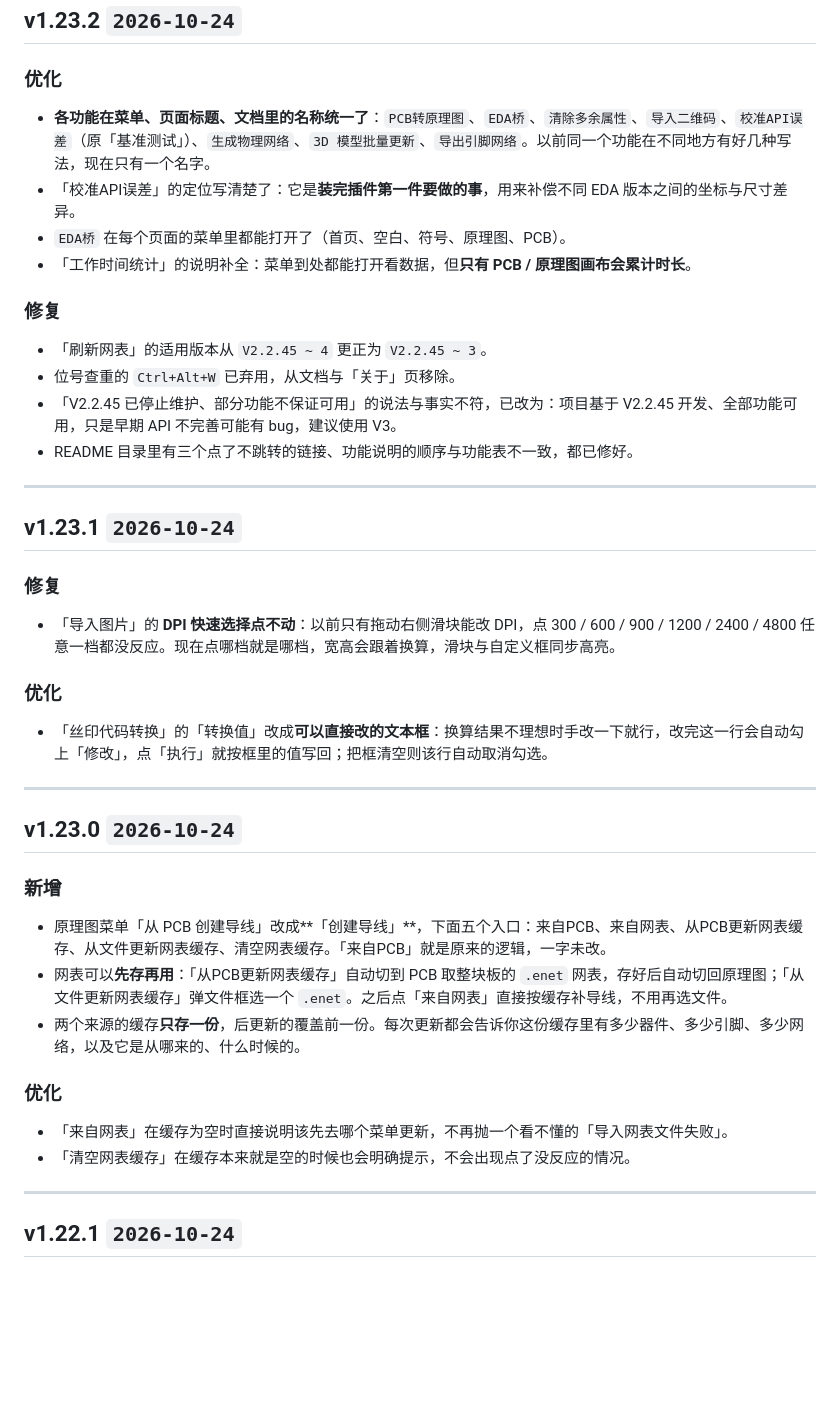
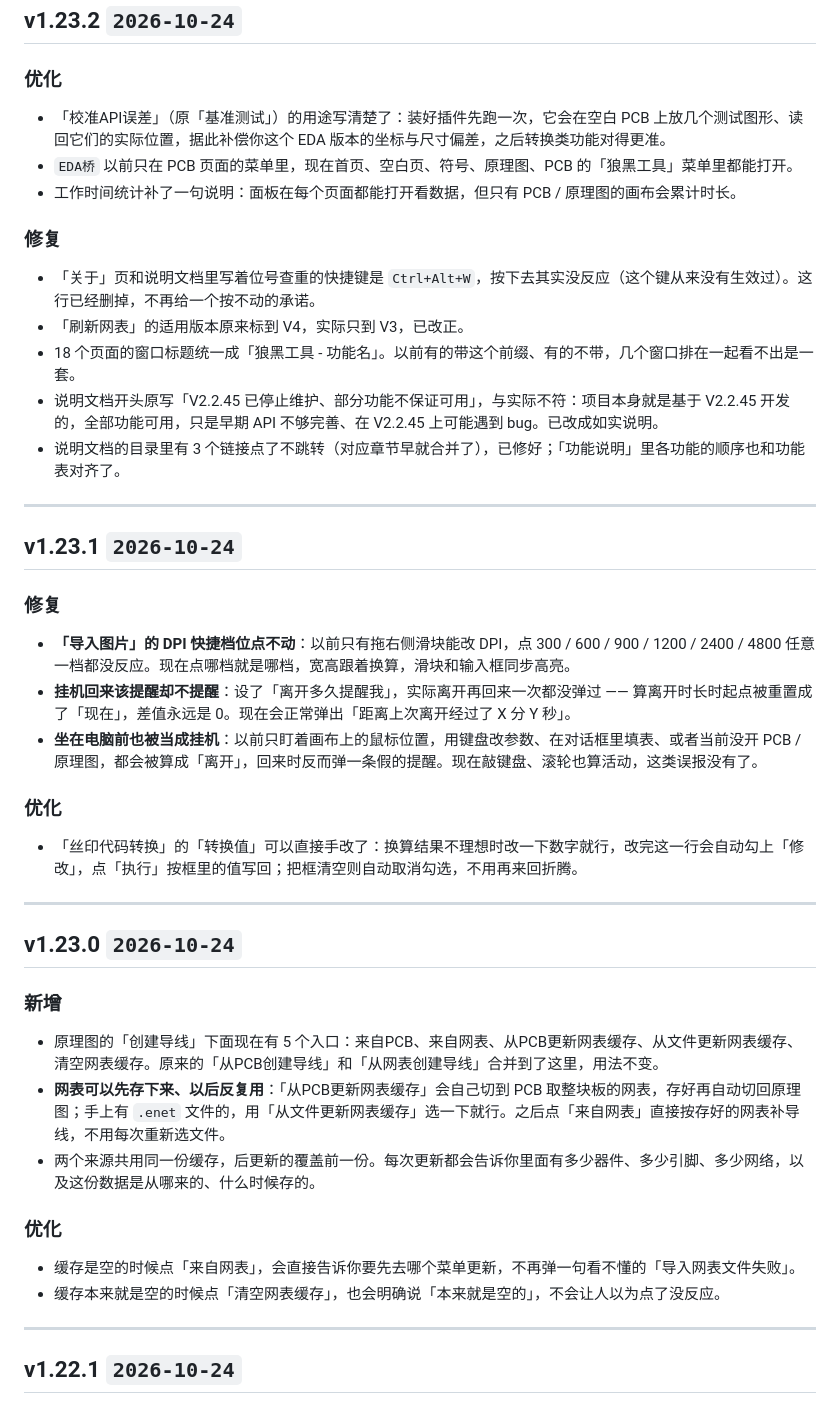
Before and after one commit to WOLF4096/easyeda_wolfblack_tool, a Markdown page: CHANGELOG.md, the part around the change. GitHub-like rendering; blank space fills up the shorter version.

Commit message:
修改日志

```diff
--- a/CHANGELOG.md
+++ b/CHANGELOG.md
@@ -12,17 +12,17 @@
 
 ### 优化
 
-- **各功能在菜单、页面标题、文档里的名称统一了**：`PCB转原理图`、`EDA桥`、`清除多余属性`、`导入二维码`、`校准API误差`（原「基准测试」）、`生成物理网络`、`3D 模型批量更新`、`导出引脚网络`。以前同一个功能在不同地方有好几种写法，现在只有一个名字。
-- 「校准API误差」的定位写清楚了：它是**装完插件第一件要做的事**，用来补偿不同 EDA 版本之间的坐标与尺寸差异。
-- `EDA桥` 在每个页面的菜单里都能打开了（首页、空白、符号、原理图、PCB）。
-- 「工作时间统计」的说明补全：菜单到处都能打开看数据，但**只有 PCB / 原理图画布会累计时长**。
+- 「校准API误差」（原「基准测试」）的用途写清楚了：装好插件先跑一次，它会在空白 PCB 上放几个测试图形、读回它们的实际位置，据此补偿你这个 EDA 版本的坐标与尺寸偏差，之后转换类功能对得更准。
+- `EDA桥` 以前只在 PCB 页面的菜单里，现在首页、空白页、符号、原理图、PCB 的「狼黑工具」菜单里都能打开。
+- 工作时间统计补了一句说明：面板在每个页面都能打开看数据，但只有 PCB / 原理图的画布会累计时长。
 
 ### 修复
 
-- 「刷新网表」的适用版本从 `V2.2.45 ~ 4` 更正为 `V2.2.45 ~ 3`。
-- 位号查重的 `Ctrl+Alt+W` 已弃用，从文档与「关于」页移除。
-- 「V2.2.45 已停止维护、部分功能不保证可用」的说法与事实不符，已改为：项目基于 V2.2.45 开发、全部功能可用，只是早期 API 不完善可能有 bug，建议使用 V3。
-- README 目录里有三个点了不跳转的链接、功能说明的顺序与功能表不一致，都已修好。
+- 「关于」页和说明文档里写着位号查重的快捷键是 `Ctrl+Alt+W`，按下去其实没反应（这个键从来没有生效过）。这行已经删掉，不再给一个按不动的承诺。
+- 「刷新网表」的适用版本原来标到 V4，实际只到 V3，已改正。
+- 18 个页面的窗口标题统一成「狼黑工具 - 功能名」。以前有的带这个前缀、有的不带，几个窗口排在一起看不出是一套。
+- 说明文档开头原写「V2.2.45 已停止维护、部分功能不保证可用」，与实际不符：项目本身就是基于 V2.2.45 开发的，全部功能可用，只是早期 API 不够完善、在 V2.2.45 上可能遇到 bug。已改成如实说明。
+- 说明文档的目录里有 3 个链接点了不跳转（对应章节早就合并了），已修好；「功能说明」里各功能的顺序也和功能表对齐了。
 
 ---
 
@@ -30,11 +30,13 @@
 
 ### 修复
 
-- 「导入图片」的 **DPI 快速选择点不动**：以前只有拖动右侧滑块能改 DPI，点 300 / 600 / 900 / 1200 / 2400 / 4800 任意一档都没反应。现在点哪档就是哪档，宽高会跟着换算，滑块与自定义框同步高亮。
+- **「导入图片」的 DPI 快捷档位点不动**：以前只有拖右侧滑块能改 DPI，点 300 / 600 / 900 / 1200 / 2400 / 4800 任意一档都没反应。现在点哪档就是哪档，宽高跟着换算，滑块和输入框同步高亮。
+- **挂机回来该提醒却不提醒**：设了「离开多久提醒我」，实际离开再回来一次都没弹过 —— 算离开时长时起点被重置成了「现在」，差值永远是 0。现在会正常弹出「距离上次离开经过了 X 分 Y 秒」。
+- **坐在电脑前也被当成挂机**：以前只盯着画布上的鼠标位置，用键盘改参数、在对话框里填表、或者当前没开 PCB / 原理图，都会被算成「离开」，回来时反而弹一条假的提醒。现在敲键盘、滚轮也算活动，这类误报没有了。
 
 ### 优化
 
-- 「丝印代码转换」的「转换值」改成**可以直接改的文本框**：换算结果不理想时手改一下就行，改完这一行会自动勾上「修改」，点「执行」就按框里的值写回；把框清空则该行自动取消勾选。
+- 「丝印代码转换」的「转换值」可以直接手改了：换算结果不理想时改一下数字就行，改完这一行会自动勾上「修改」，点「执行」按框里的值写回；把框清空则自动取消勾选，不用再来回折腾。
 
 ---
 
@@ -42,14 +44,14 @@
 
 ### 新增
 
-- 原理图菜单「从 PCB 创建导线」改成**「创建导线」**，下面五个入口：来自PCB、来自网表、从PCB更新网表缓存、从文件更新网表缓存、清空网表缓存。「来自PCB」就是原来的逻辑，一字未改。
-- 网表可以**先存再用**：「从PCB更新网表缓存」自动切到 PCB 取整块板的 `.enet` 网表，存好后自动切回原理图；「从文件更新网表缓存」弹文件框选一个 `.enet`。之后点「来自网表」直接按缓存补导线，不用再选文件。
-- 两个来源的缓存**只存一份**，后更新的覆盖前一份。每次更新都会告诉你这份缓存里有多少器件、多少引脚、多少网络，以及它是从哪来的、什么时候的。
+- 原理图的「创建导线」下面现在有 5 个入口：来自PCB、来自网表、从PCB更新网表缓存、从文件更新网表缓存、清空网表缓存。原来的「从PCB创建导线」和「从网表创建导线」合并到了这里，用法不变。
+- **网表可以先存下来、以后反复用**：「从PCB更新网表缓存」会自己切到 PCB 取整块板的网表，存好再自动切回原理图；手上有 `.enet` 文件的，用「从文件更新网表缓存」选一下就行。之后点「来自网表」直接按存好的网表补导线，不用每次重新选文件。
+- 两个来源共用同一份缓存，后更新的覆盖前一份。每次更新都会告诉你里面有多少器件、多少引脚、多少网络，以及这份数据是从哪来的、什么时候存的。
 
 ### 优化
 
-- 「来自网表」在缓存为空时直接说明该先去哪个菜单更新，不再抛一个看不懂的「导入网表文件失败」。
-- 「清空网表缓存」在缓存本来就是空的时候也会明确提示，不会出现点了没反应的情况。
+- 缓存是空的时候点「来自网表」，会直接告诉你要先去哪个菜单更新，不再弹一句看不懂的「导入网表文件失败」。
+- 缓存本来就是空的时候点「清空网表缓存」，也会明确说「本来就是空的」，不会让人以为点了没反应。
 
 ---
 
```
